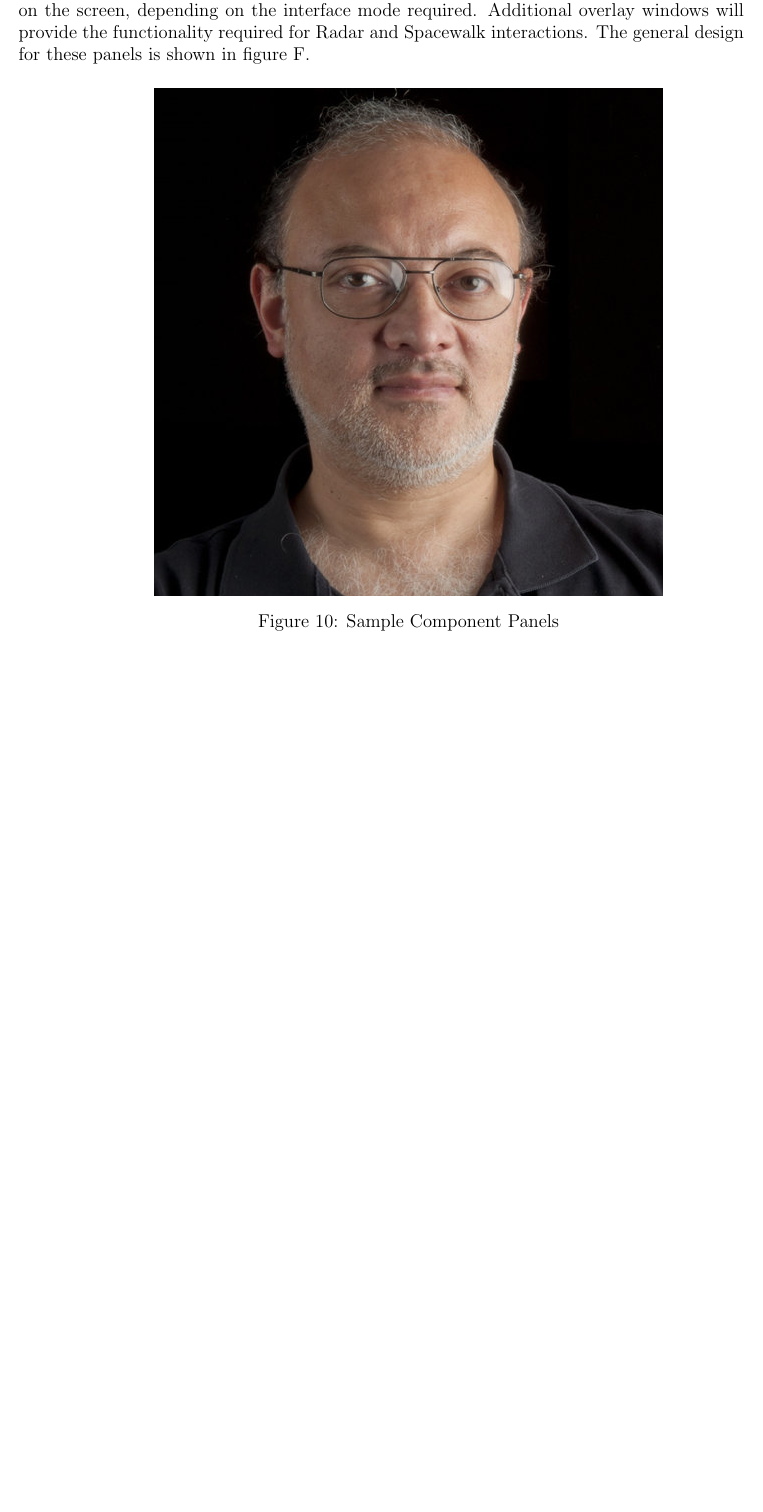
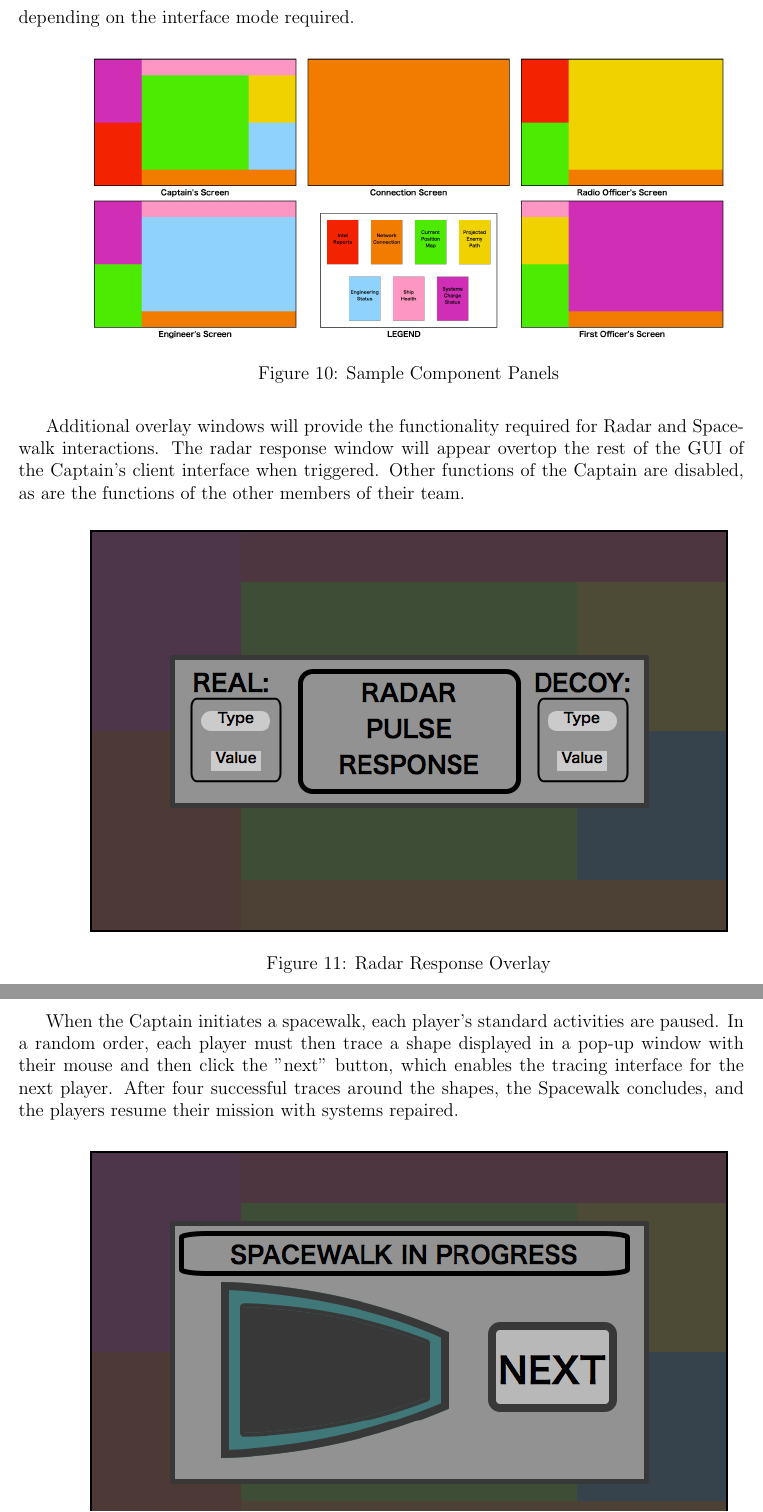
Before and after one commit to RamseyAli/AdmiralRadar, a LaTeX document (DesignDocument/CS307_Team22_DesignDocument.tex, which reads DesignDocument/source/InterfaceDesign.tex): part of page 19 of 19 before the commit and two parts of pages 20 and 21 of 21 after it, the two joined at a grey line, cut so that both start at the same text, the shorter picture padded with empty space. Compiled offline with pdfLaTeX.

Commit message:
GUI Design
Finished writing GUI design section and uploaded relevant figures.

```diff
--- a/DesignDocument/CS307_Team22_DesignDocument.tex
+++ b/DesignDocument/CS307_Team22_DesignDocument.tex
@@ -21,7 +21,7 @@
 \begin{minipage}{\textwidth}
     {\centering
     \vspace{0.5cm}
-    \includegraphics[width=0.7\textwidth]{#2}
+    \includegraphics[width=0.9\textwidth]{#2}
     \captionof{myfig}{#1}
     \vspace{0.5cm}}
     \end{minipage}
--- a/DesignDocument/source/InterfaceDesign.tex
+++ b/DesignDocument/source/InterfaceDesign.tex
@@ -2,19 +2,12 @@
 
-	The interface is planned to be implemented in Java's Swing library. The reason for this choice was primarily due to its familiarity to the members of the team and its simple polymorphic design. The application will display the user one central window capable of taking on alternate arrangements of a core set of display windows. The five primary arrangements, which we refer to as interface modes, correspond to the Captain, First Officer, Engineer, and Radio Officer roles, in addition to a connection settings screen. Contained within these windows should be, in different configurations, sub-panels for the map with the vessel path, map with the speculated enemy path, dials representing system status, submarine health, network connection status, engineering component status, chat window, and game status messages. Each of these panels can be displayed in multiple sizes and in multiple locations on the screen, depending on the interface mode required. Additional overlay windows will provide the functionality required for Radar and Spacewalk interactions. The general design for these panels is shown in figure F.
+The interface is planned to be implemented in Java's Swing library. The reason for this choice was primarily due to its familiarity to the members of the team and its simple polymorphic design. The application will display the user one central window capable of taking on alternate arrangements of a core set of display windows. The five primary arrangements, which we refer to as interface modes, correspond to the Captain, First Officer, Engineer, and Radio Officer roles, in addition to a connection settings screen. Contained within these windows should be, in different configurations, sub-panels for the map with the vessel path, map with the speculated enemy path, game announcements, dials representing system status, submarine health, network connection and chat, engineering component status. Each of these panels can be displayed in multiple sizes and in multiple locations on the screen, depending on the interface mode required.
 
-	\samimage[Sample Component Panels]{gustavo}
+\samimage[Sample Component Panels]{gui}
 
+Additional overlay windows will provide the functionality required for Radar and Spacewalk interactions. The radar response window will appear overtop the rest of the GUI of the Captain's client interface when triggered. Other functions of the Captain are disabled, as are the functions of the other members of their team.
 
-	%%CO SCREEN
+\samimage[Radar Response Overlay]{radar}
 
-	%%XO SCREEN
+When the Captain initiates a spacewalk, each player's standard activities are paused. In a random order, each player must then trace a shape displayed in a pop-up window with their mouse and then click the "next" button, which enables the tracing interface for the next player. After four successful traces around the shapes, the Spacewalk concludes, and the players resume their mission with systems repaired.
 
-	%%EO SCREEN
-
-	%%RO SCREEN
-
-	%%Connection Screen
-
-	%%Radar response
-
-	%%Spacewalk Interface
+\samimage[Spacewalk Activity]{surface}
```
Also changed, not shown: DesignDocument/CS307_Team22_DesignDocument.pdf, DesignDocument/images/gui.png (added), DesignDocument/images/radar.png (added), DesignDocument/images/surface.png (added), DesignDocument/source/InterfaceDesign.tex (2 more changed lines), 3 other files.
